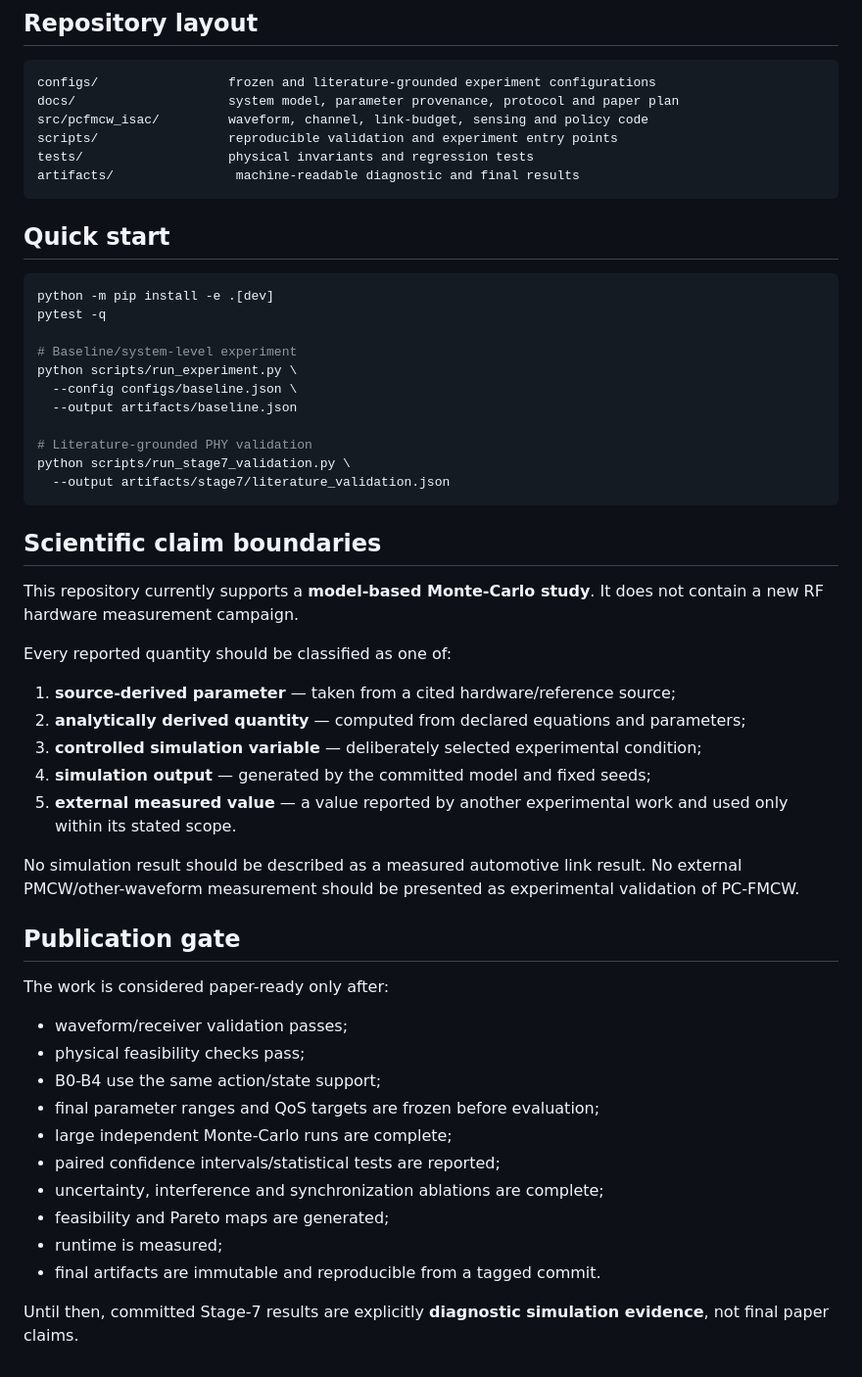
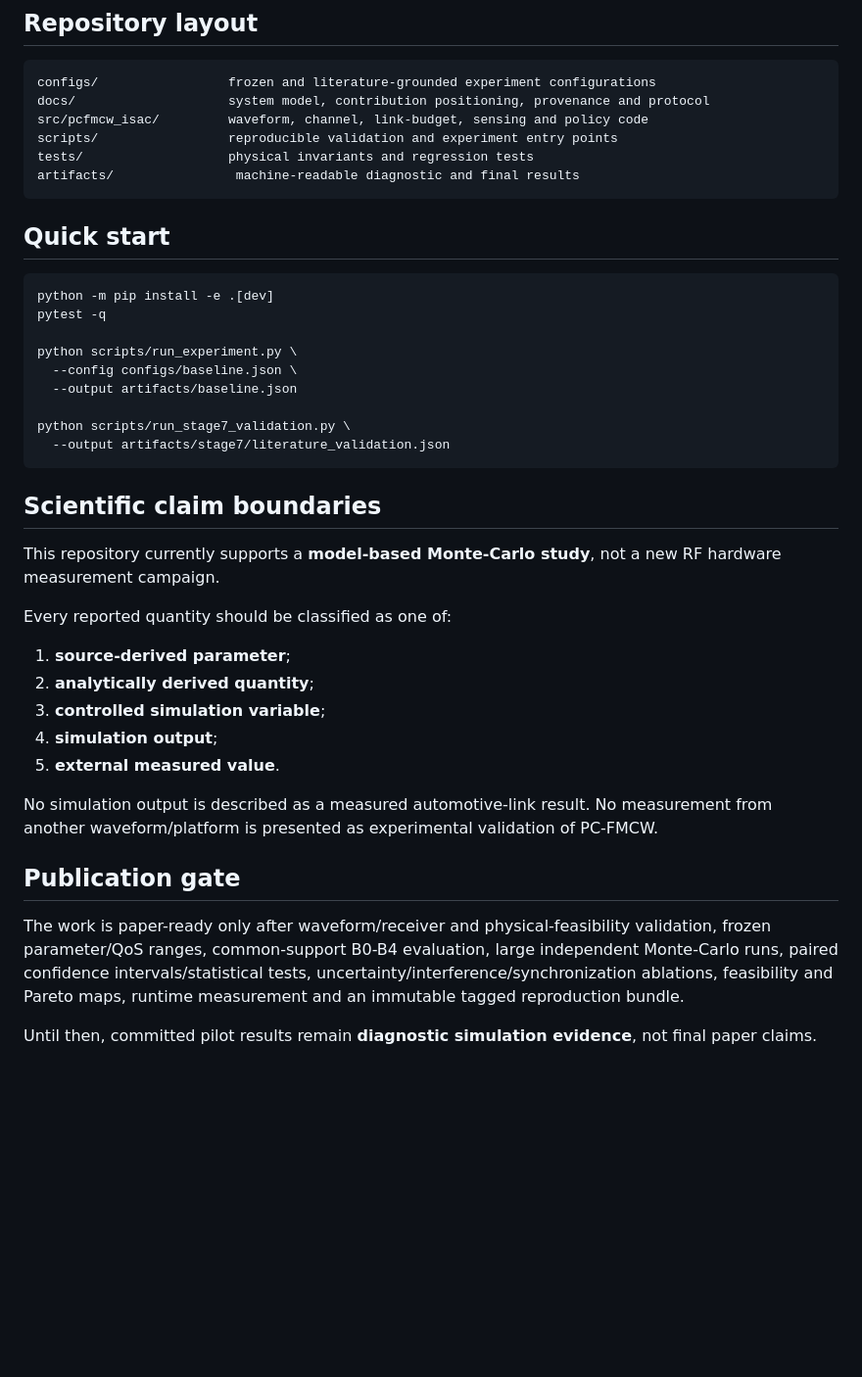
Before and after one commit to panagiotagrosdouli/adaptive-pc-fmcw-isac, a Markdown page: README.md, the part around one of its changes. Shown at 98% size. Drawn GitHub-style; blank space fills up the shorter version.

````diff
--- a/README.md
+++ b/README.md
@@ -202,7 +179,7 @@ Final comparisons use fixed independent seeds, paired evaluation where appropria
 
 ```text
 configs/                 frozen and literature-grounded experiment configurations
-docs/                    system model, parameter provenance, protocol and paper plan
+docs/                    system model, contribution positioning, provenance and protocol
 src/pcfmcw_isac/         waveform, channel, link-budget, sensing and policy code
 scripts/                 reproducible validation and experiment entry points
 tests/                   physical invariants and regression tests
@@ -215,43 +192,30 @@ artifacts/                machine-readable diagnostic and final results
 python -m pip install -e .[dev]
 pytest -q
 
-# Baseline/system-level experiment
 python scripts/run_experiment.py \
   --config configs/baseline.json \
   --output artifacts/baseline.json
 
-# Literature-grounded PHY validation
 python scripts/run_stage7_validation.py \
   --output artifacts/stage7/literature_validation.json
 ```
 
 ## Scientific claim boundaries
 
-This repository currently supports a **model-based Monte-Carlo study**. It does not contain a new RF hardware measurement campaign.
+This repository currently supports a **model-based Monte-Carlo study**, not a new RF hardware measurement campaign.
 
 Every reported quantity should be classified as one of:
 
-1. **source-derived parameter** — taken from a cited hardware/reference source;
-2. **analytically derived quantity** — computed from declared equations and parameters;
-3. **controlled simulation variable** — deliberately selected experimental condition;
-4. **simulation output** — generated by the committed model and fixed seeds;
-5. **external measured value** — a value reported by another experimental work and used only within its stated scope.
+1. **source-derived parameter**;
+2. **analytically derived quantity**;
+3. **controlled simulation variable**;
+4. **simulation output**;
+5. **external measured value**.
 
-No simulation result should be described as a measured automotive link result. No external PMCW/other-waveform measurement should be presented as experimental validation of PC-FMCW.
+No simulation output is described as a measured automotive-link result. No measurement from another waveform/platform is presented as experimental validation of PC-FMCW.
 
 ## Publication gate
 
-The work is considered paper-ready only after:
+The work is paper-ready only after waveform/receiver and physical-feasibility validation, frozen parameter/QoS ranges, common-support B0-B4 evaluation, large independent Monte-Carlo runs, paired confidence intervals/statistical tests, uncertainty/interference/synchronization ablations, feasibility and Pareto maps, runtime measurement and an immutable tagged reproduction bundle.
 
-- waveform/receiver validation passes;
-- physical feasibility checks pass;
-- B0-B4 use the same action/state support;
-- final parameter ranges and QoS targets are frozen before evaluation;
-- large independent Monte-Carlo runs are complete;
-- paired confidence intervals/statistical tests are reported;
-- uncertainty, interference and synchronization ablations are complete;
-- feasibility and Pareto maps are generated;
-- runtime is measured;
-- final artifacts are immutable and reproducible from a tagged commit.
-
-Until then, committed Stage-7 results are explicitly **diagnostic simulation evidence**, not final paper claims.
+Until then, committed pilot results remain **diagnostic simulation evidence**, not final paper claims.
````
Also changed, not shown: other parts of README.md (+43 -66 lines), docs/CONTRIBUTION_POSITIONING.md (added, +153 -0 lines).
